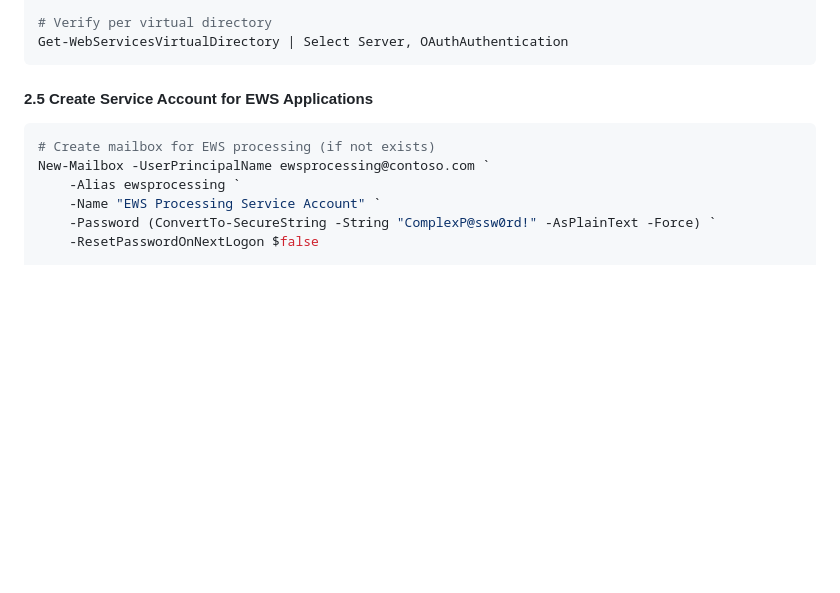
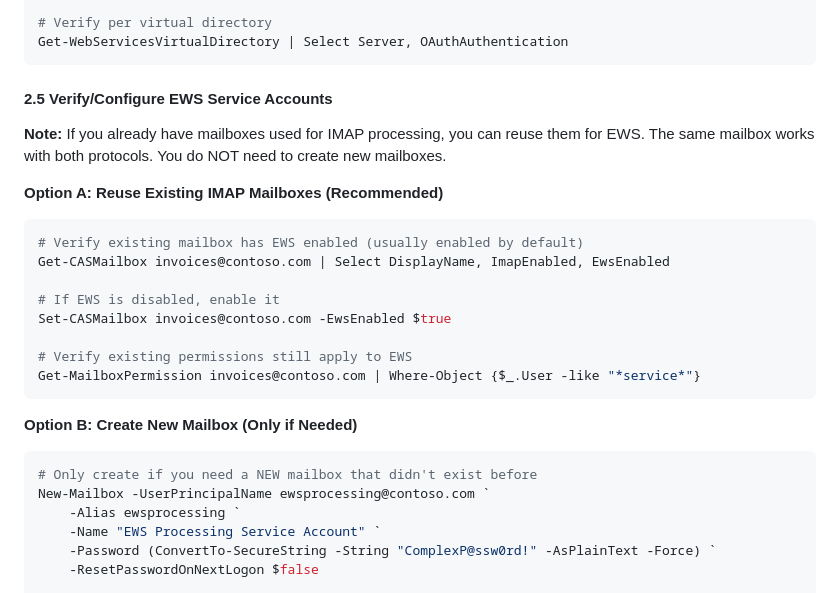
Before and after one commit to nbucking/nbucking-automation, a Markdown page: exchange-secure-email-architecture/procedures/02-exchange-cas-configuration.md, the part around the change. Rendered like a GitHub page; blank space fills up the shorter version.

````diff
--- a/exchange-secure-email-architecture/procedures/02-exchange-cas-configuration.md
+++ b/exchange-secure-email-architecture/procedures/02-exchange-cas-configuration.md
@@ -235,10 +235,27 @@ Set-OrganizationConfig -OAuth2ClientProfileEnabled $true
 Get-WebServicesVirtualDirectory | Select Server, OAuthAuthentication
 ```
 
-#### 2.5 Create Service Account for EWS Applications
+#### 2.5 Verify/Configure EWS Service Accounts
+
+**Note:** If you already have mailboxes used for IMAP processing, you can reuse them for EWS. The same mailbox works with both protocols. You do NOT need to create new mailboxes.
+
+**Option A: Reuse Existing IMAP Mailboxes (Recommended)**
 
 ```powershell
-# Create mailbox for EWS processing (if not exists)
+# Verify existing mailbox has EWS enabled (usually enabled by default)
+Get-CASMailbox invoices@contoso.com | Select DisplayName, ImapEnabled, EwsEnabled
+
+# If EWS is disabled, enable it
+Set-CASMailbox invoices@contoso.com -EwsEnabled $true
+
+# Verify existing permissions still apply to EWS
+Get-MailboxPermission invoices@contoso.com | Where-Object {$_.User -like "*service*"}
+```
+
+**Option B: Create New Mailbox (Only if Needed)**
+
+```powershell
+# Only create if you need a NEW mailbox that didn't exist before
 New-Mailbox -UserPrincipalName ewsprocessing@contoso.com `
     -Alias ewsprocessing `
     -Name "EWS Processing Service Account" `
````
Also changed, not shown: exchange-secure-email-architecture/procedures/progress-tracker-onenote.md (+10 -5 lines).
